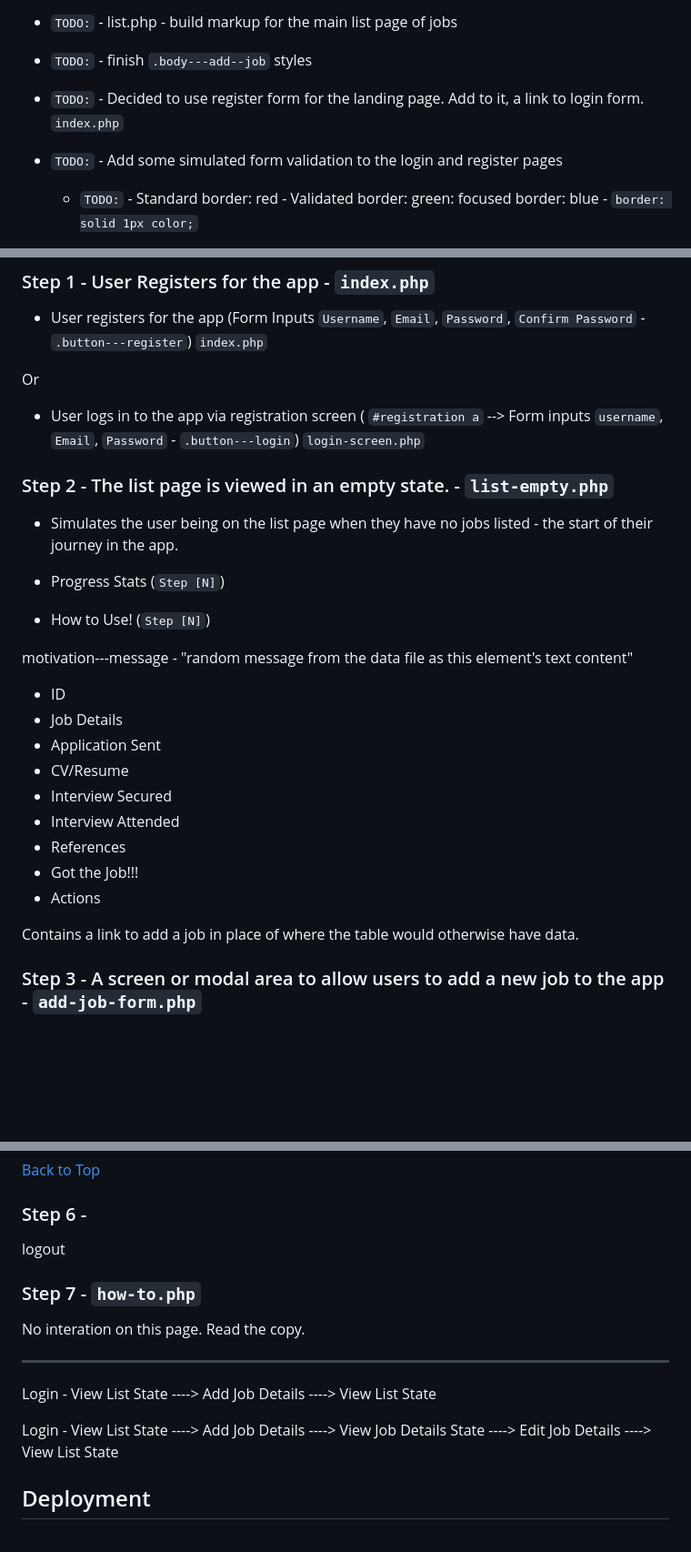
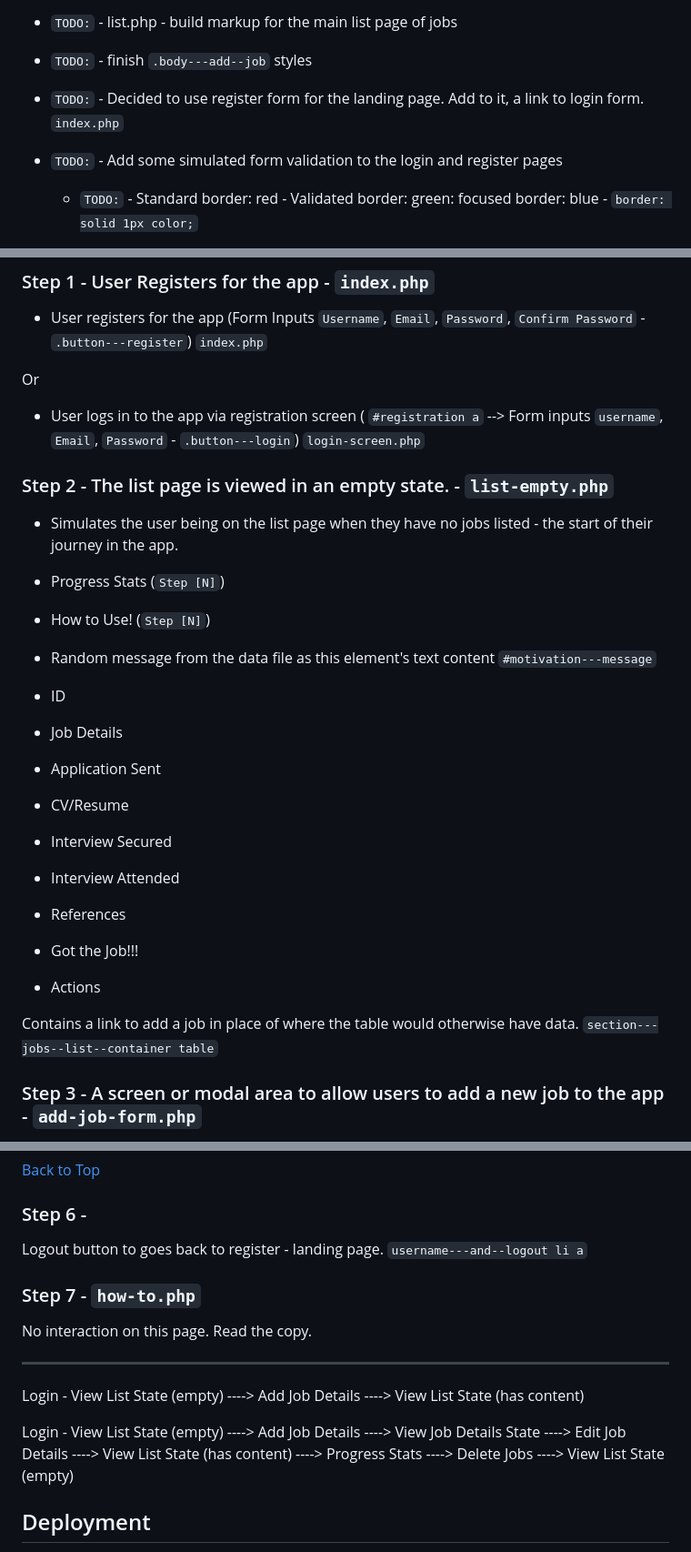
Before and after one commit to jg-digital-media/jgdm_jobs_pathway, a Markdown page: readme.md, 3 parts joined by grey strips. Shown: that part at 91% size. Drawn GitHub-style; blank space fills up the shorter version.

Commit message:
update user flow details

```diff
--- a/readme.md
+++ b/readme.md
@@ -24,8 +24,9 @@
 + `TODO:` - list.php - build markup for the main list page of jobs
 + `TODO:` - finish `.body---add--job` styles
 + `TODO:` - Decided to use register form for the landing page. Add to it, a link to login form. `index.php`
++ `TODO:` - Add some simulated form validation to the login and register pages
 
-+ `TODO:` - Add some simulated form validation to the login and register pages
+
   + `TODO:` - Standard border: red  - Validated border: green:  focused border: blue - `border: solid 1px color;`
 + `TODO:` - Implement Edit functionality for `job-details.php`.
   + `TODO:` - Edit button will switch fields to an editable state where values can be changed.
@@ -118,6 +119,7 @@ Or
 
 + User logs in to the app via registration screen  ( `#registration a` -->  Form inputs `username`, `Email`, `Password` - `.button---login`) `login-screen.php`
 
+
 ### Step 2 - The list page is viewed in an empty state. - `list-empty.php`
 
 + Simulates the user being on the list page when they have no jobs listed - the start of their journey in the app.
@@ -126,7 +128,7 @@ Or
 
 + How to Use! (`Step [N]`)
 
-motivation---message - "random message from the data file as this element's text content"
++ Random message from the data file as this element's text content `#motivation---message`
 
 + ID
 + Job Details
@@ -138,7 +140,7 @@ motivation---message - "random message from the data file as this element's text
 + Got the Job!!!
 + Actions
 
-Contains a link to add a job in place of where the table would otherwise have data.
+Contains a link to add a job in place of where the table would otherwise have data. `section---jobs--list--container table`
 
 ### Step 3 - A screen or modal area to allow users to add a new job to the app - `add-job-form.php`
 
@@ -199,17 +201,17 @@ A clickable button allows the user to edit the job details on the page/modal. -
 
 ### Step 6 -
 
-logout
+Logout button to goes back to register - landing page.  `username---and--logout li a`
 
 ### Step 7 - `how-to.php`
 
-No interation on this page. Read the copy.
+No interaction on this page. Read the copy.
 
 ---
 
-Login - View List State ----> Add Job Details ----> View List State
+Login - View List State (empty) ----> Add Job Details ----> View List State (has content)
 
-Login - View List State ----> Add Job Details ----> View Job Details State ----> Edit Job Details ----> View List State
+Login - View List State (empty) ----> Add Job Details ----> View Job Details State ----> Edit Job Details ----> View List State (has content) ----> Progress Stats   ----> Delete Jobs ----> View List State (empty)
 
 ## Deployment
 
```
Also changed, not shown: other parts of readme.md (+1 -1 lines).
